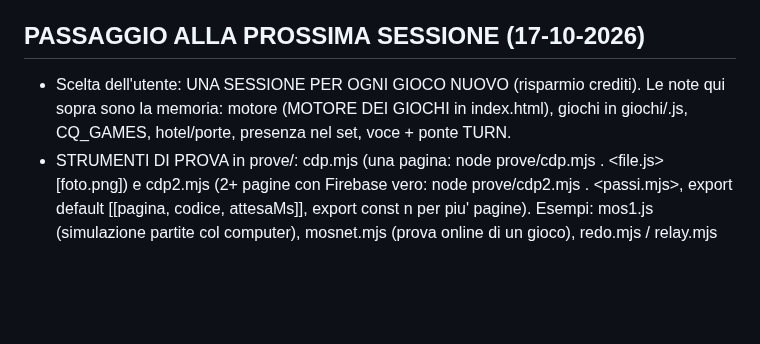
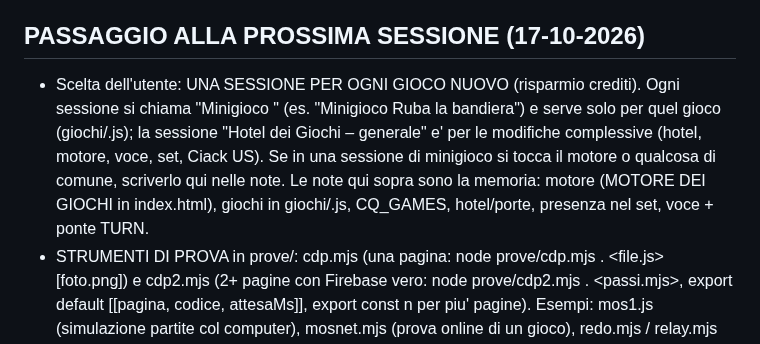
Before and after one commit to tomelleridavide3d-prog/punti-e-linee, a Markdown page: CLAUDE.md, the part around the change. Rendered like a GitHub page; blank space fills up the shorter version.

Commit message:
Note: una sessione per minigioco, la generale per le modifiche complessive
Co-Authored-By: Claude Opus 5.5 <noreply@anthropic.com>

```diff
--- a/CLAUDE.md
+++ b/CLAUDE.md
@@ -162,6 +162,6 @@ Ordine: 1 centro giochi + motore; 2 Infezione + Bomba; 3 Mostro della notte; 4 R
 
 
 ## PASSAGGIO ALLA PROSSIMA SESSIONE (17-10-2026)
-- Scelta dell'utente: UNA SESSIONE PER OGNI GIOCO NUOVO (risparmio crediti). Le note qui sopra sono la memoria: motore (MOTORE DEI GIOCHI in index.html), giochi in giochi/<id>.js, CQ_GAMES, hotel/porte, presenza nel set, voce + ponte TURN.
+- Scelta dell'utente: UNA SESSIONE PER OGNI GIOCO NUOVO (risparmio crediti). Ogni sessione si chiama "Minigioco <nome>" (es. "Minigioco Ruba la bandiera") e serve solo per quel gioco (giochi/<id>.js); la sessione "Hotel dei Giochi – generale" e' per le modifiche complessive (hotel, motore, voce, set, Ciack US). Se in una sessione di minigioco si tocca il motore o qualcosa di comune, scriverlo qui nelle note. Le note qui sopra sono la memoria: motore (MOTORE DEI GIOCHI in index.html), giochi in giochi/<id>.js, CQ_GAMES, hotel/porte, presenza nel set, voce + ponte TURN.
 - STRUMENTI DI PROVA in prove/: cdp.mjs (una pagina: node prove/cdp.mjs . <file.js> [foto.png]) e cdp2.mjs (2+ pagine con Firebase vero: node prove/cdp2.mjs . <passi.mjs>, export default [[pagina, codice, attesaMs]], export const n per piu' pagine). Esempi: mos1.js (simulazione partite col computer), mosnet.mjs (prova online di un gioco), redo.mjs / relay.mjs (voce). Scrivere i file di prova con lo strumento Write (le virgolette nella shell si rompono). Dopo le prove: cancellare i giocatori zz* da Firebase (players.json) e controllare che non restino Edge headless.
 - PROSSIMO GIOCO (piano proposto all'utente, IN ATTESA DELLA SUA APPROVAZIONE): 🚩 RUBA LA BANDIERA AL BUIO (giochi/bandiera.js). Bosco di notte (gancio night come il Mostro). Due squadre Rossi/Blu a caso, basi ai lati opposti con la bandiera. Si ruba passandoci sopra, si segna portandola alla propria base (solo se la propria e' a casa). Nella propria meta' si tocca un nemico: torna alla sua base fermo 5 s, se aveva la bandiera la lascia cadere; un compagno la riporta toccandola. Vince chi fa 3 punti o ne ha di piu' dopo 5 minuti. Torcia (pulsante grande) accesa = vedi lontano ma ti vedono da lontano; spenta = vedi poco ma quasi invisibile. Voce: compagni sempre a pieno volume, nemici solo vicini. Disegni nuovi: bandiera sull'asta che sventola, base con stendardi, cerchio colorato della squadra sotto i personaggi. MODULO SQUADRE riusabile (colori, basi, punteggio) per Caccia al tesoro, Naufraghi, Tempio, Assedio, Arrembaggio. Computer: attaccanti e difensori, usano la torcia. Prove: simulazioni di equilibrio + online a 2 pagine.
```
